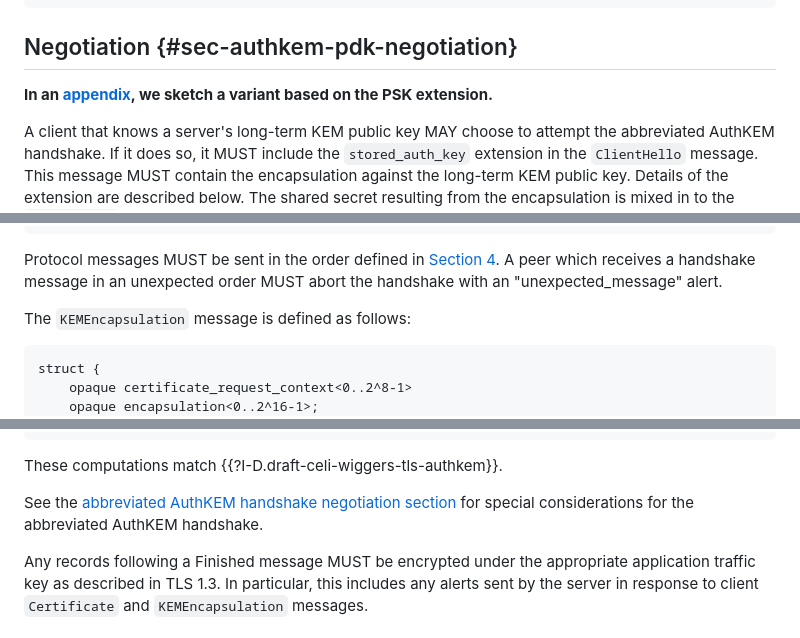
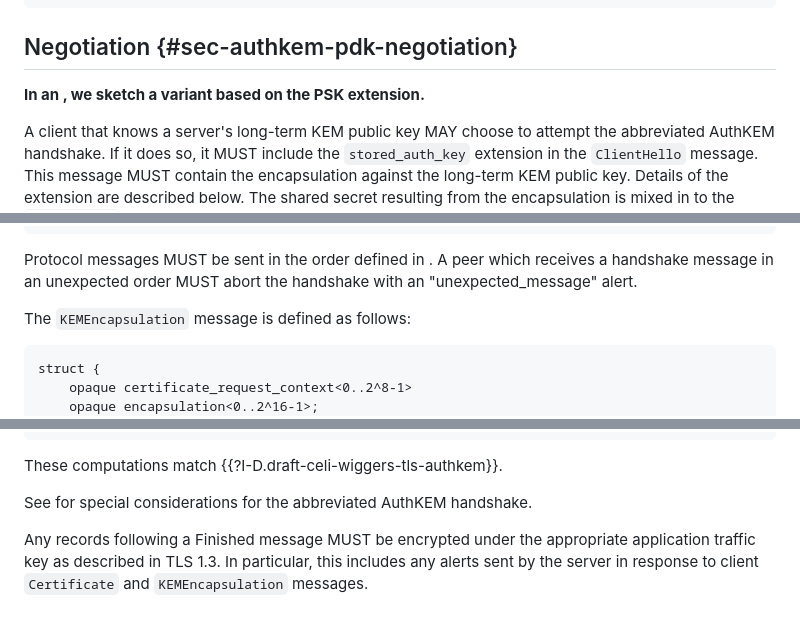
Before and after one commit to kemtls/draft-celi-wiggers-tls-authkem, a Markdown page: draft-wiggers-tls-authkem-psk.md, 3 parts joined by grey strips. GitHub-like rendering.

```diff
--- a/draft-wiggers-tls-authkem-psk.md
+++ b/draft-wiggers-tls-authkem-psk.md
@@ -319,7 +322,7 @@ Auth | + signature_algorithms
 
 ## Negotiation {#sec-authkem-pdk-negotiation}
 
-**In an [appendix](#psk-variant), we sketch a variant based on the PSK extension.**
+**In an [](#psk-variant), we sketch a variant based on the PSK extension.**
 
 A client that knows a server's long-term KEM public key MAY choose to attempt
 the abbreviated AuthKEM handshake. If it does so, it MUST include the
@@ -505,7 +508,7 @@ struct {
 } Handshake;
 ~~~
 
-Protocol messages MUST be sent in the order defined in [Section 4](#psk-protocol).
+Protocol messages MUST be sent in the order defined in [](#psk-protocol).
 A peer which receives a handshake message in an unexpected order MUST
 abort the handshake with an "unexpected_message" alert.
 
@@ -651,7 +654,7 @@ server/client_verify_data =
 
 These computations match {{?I-D.draft-celi-wiggers-tls-authkem}}.
 
-See the [abbreviated AuthKEM handshake negotiation section](#sec-authkem-pdk-negotiation) for special considerations for the abbreviated AuthKEM handshake.
+See [](#sec-authkem-pdk-negotiation) for special considerations for the abbreviated AuthKEM handshake.
 
 Any records following a Finished message MUST be encrypted under the appropriate application traffic key as described in TLS 1.3.
 In particular, this includes any alerts sent by the server in response to client ``Certificate`` and ``KEMEncapsulation`` messages.
```
Also changed, not shown: other parts of draft-wiggers-tls-authkem-psk.md (+12 -9 lines), 1 other file.
